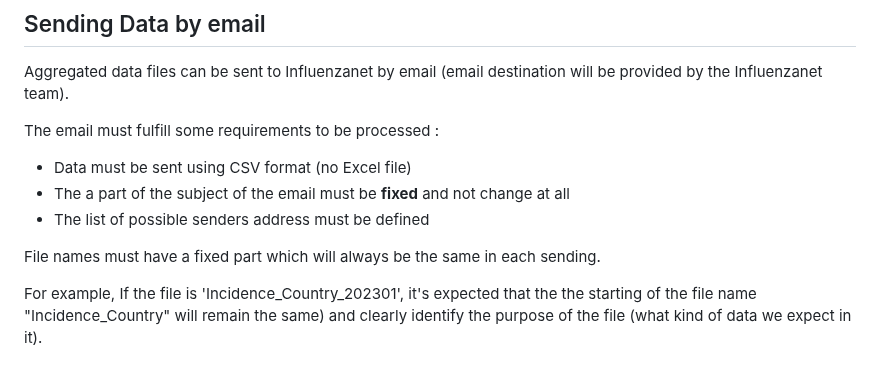
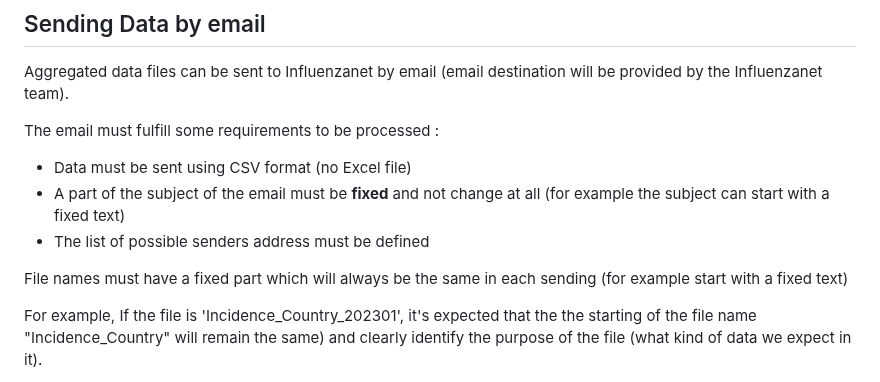
Before and after one commit to influenzanet/data-analysis-europe, a Markdown page: doc/aggregated_data_email.md, the part around the change. Rendered like a GitHub page.

Commit message:
fix typo

```diff
--- a/doc/aggregated_data_email.md
+++ b/doc/aggregated_data_email.md
@@ -14,10 +14,10 @@ Aggregated data files can be sent to Influenzanet by email (email destination wi
 The email must fulfill some requirements to be processed :
 
 - Data must be sent using CSV format (no Excel file)
-- The a part of the subject of the email must be **fixed** and not change at all
+- A part of the subject of the email must be **fixed** and not change at all (for example the subject can start with a fixed text)
 - The list of possible senders address must be defined
 
-File names must have a fixed part which will always be the same in each sending.
+File names must have a fixed part which will always be the same in each sending (for example start with a fixed text)
 
 For example, If the file is 'Incidence_Country_202301', it's expected that the the starting of the file name "Incidence_Country" will remain the same) and clearly identify the purpose of the file (what kind of data we expect in it).
 
```
